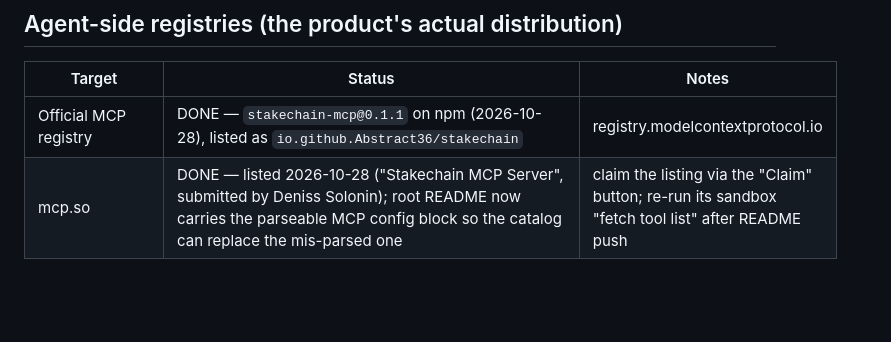
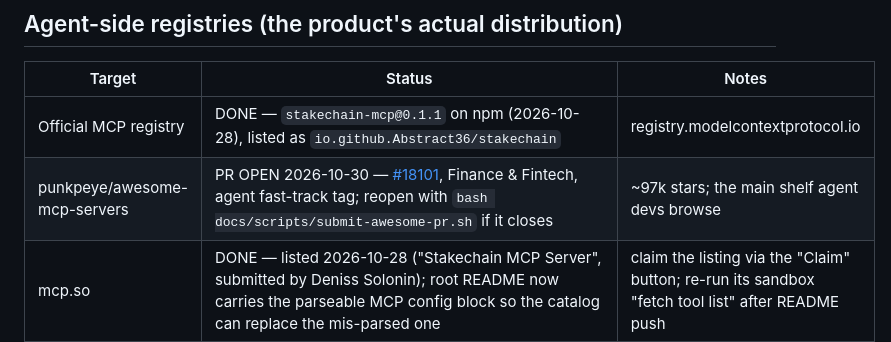
Before and after one commit to Abstract36/StakeChain, a Markdown page: docs/LISTINGS.md, the part around the change. Drawn GitHub-style; blank space fills up the shorter version.

Commit message:
LISTINGS: awesome-mcp-servers PR #18101 open
Co-Authored-By: Claude Opus 5 <noreply@anthropic.com>

```diff
--- a/docs/LISTINGS.md
+++ b/docs/LISTINGS.md
@@ -52,6 +52,7 @@ Copy-paste material for every form. Facts only — no promises.
 | Target | Status | Notes |
 |---|---|---|
 | Official MCP registry | DONE — `stakechain-mcp@0.1.1` on npm (2026-10-28), listed as `io.github.Abstract36/stakechain` | registry.modelcontextprotocol.io |
+| punkpeye/awesome-mcp-servers | PR OPEN 2026-10-30 — [#18101](https://github.com/punkpeye/awesome-mcp-servers/pull/18101), Finance & Fintech, agent fast-track tag; reopen with `bash docs/scripts/submit-awesome-pr.sh` if it closes | ~97k stars; the main shelf agent devs browse |
 | mcp.so | DONE — listed 2026-10-28 ("Stakechain MCP Server", submitted by Deniss Solonin); root README now carries the parseable MCP config block so the catalog can replace the mis-parsed one | claim the listing via the "Claim" button; re-run its sandbox "fetch tool list" after README push |
 | Smithery | DONE — submitted 2026-10-28 | |
 | x402 Bazaar (CDP, official) | LIVE 2026-10-28 — prod settles via CDP facilitator, /v1/* routes discoverable; catalog entry appears after the first settled payment (run api/pay-client.js with a funded PAYER_PK to trigger) | deploys: git auto-deploy from main, Vercel project Root Directory = api |
```
